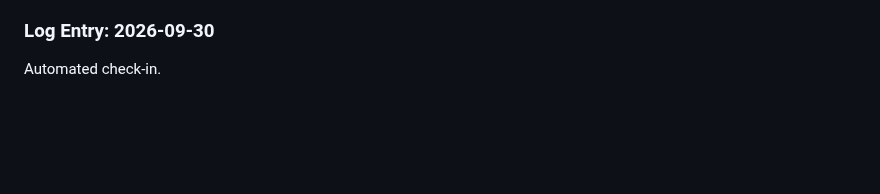
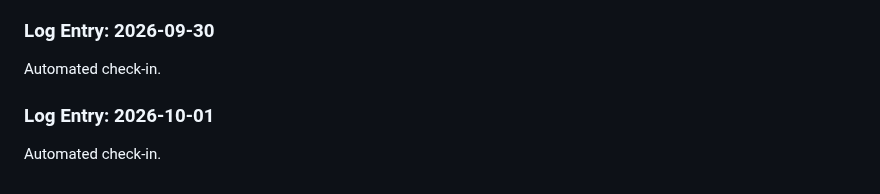
Before and after one commit to Ateendra9/AI-enabled-invoice-application, a Markdown page: project_log.md, the part around the change. GitHub-like rendering; blank space fills up the shorter version.

Commit message:
chore: automated daily project log entry

```diff
--- a/project_log.md
+++ b/project_log.md
@@ -336,3 +336,6 @@ Automated check-in.
 
 ### Log Entry: 2026-09-30
 Automated check-in.
+
+### Log Entry: 2026-10-01
+Automated check-in.
```
